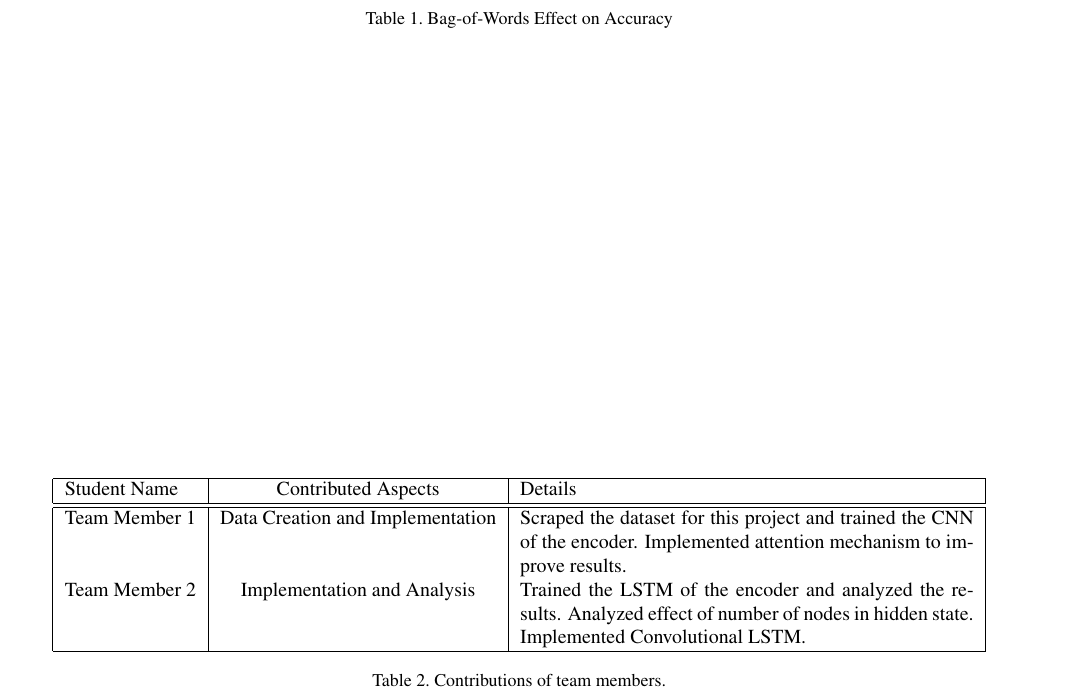
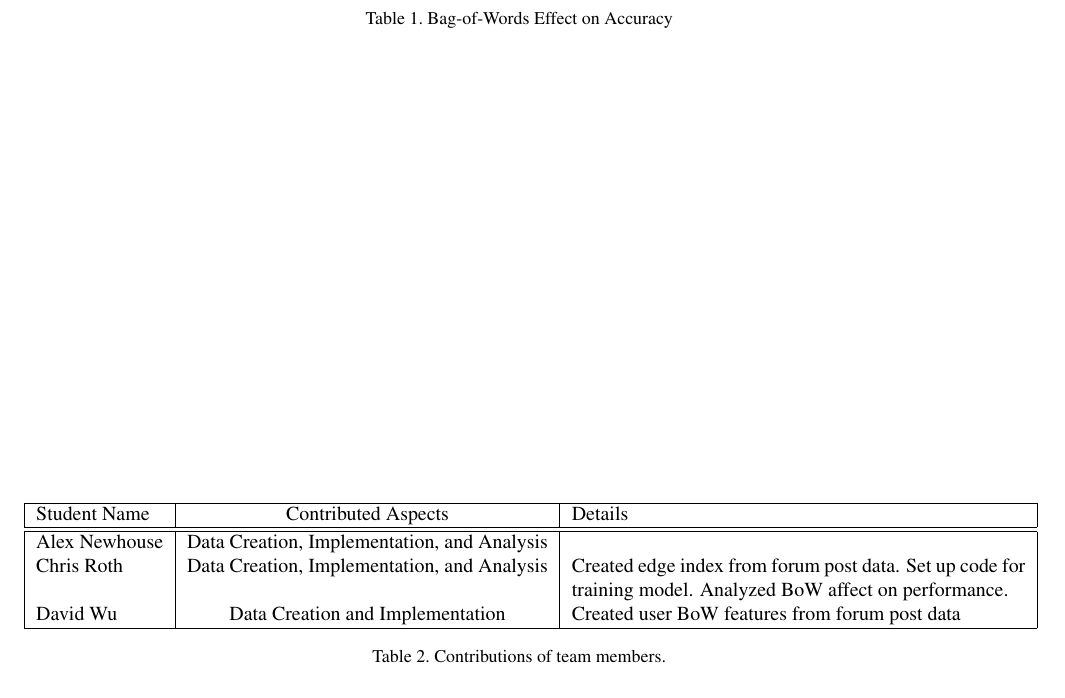
Before and after one commit to cerules/CS7643-SNAstronauts, a LaTeX paper (latex/egpaper_for_review.tex): part of page 5 of 5, cut so that both start at the same text. Compiled offline with pdfLaTeX.

Commit message:
started work distribution section

```diff
--- a/latex/egpaper_for_review.tex
+++ b/latex/egpaper_for_review.tex
@@ -206,8 +206,9 @@ We trained the model using our personal computers. This limited the size of the
 \hline
 Student Name & Contributed Aspects & Details \\
 \hline\hline
-Team Member 1 & Data Creation and Implementation & Scraped the dataset for this project and trained the CNN of the encoder. Implemented attention mechanism to improve results. \\
-Team Member 2 & Implementation and Analysis & Trained the LSTM of the encoder and analyzed the results. Analyzed effect of number of nodes in hidden state.  Implemented Convolutional LSTM. \\
+Alex Newhouse & Data Creation, Implementation, and Analysis &  \\
+Chris Roth & Data Creation, Implementation, and Analysis & Created edge index from forum post data. Set up code for training model. Analyzed BoW affect on performance. \\
+David Wu & Data Creation and Implementation & Created user BoW features from forum post data \\
 \hline
 \end{tabular}
 \end{center}
```
